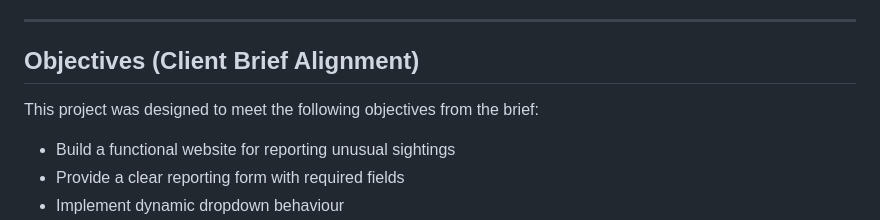
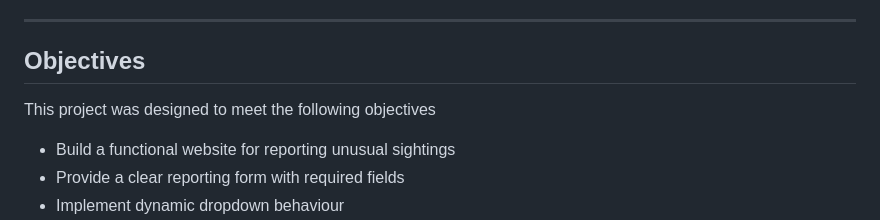
Before and after one commit to devAswinCode/peculiar-sighting-portal, a Markdown page: README.md, the part around the change. Drawn GitHub-style.

```diff
--- a/README.md
+++ b/README.md
@@ -21,9 +21,9 @@ This project demonstrates:
 
 ---
 
-## Objectives (Client Brief Alignment)
+## Objectives
 
-This project was designed to meet the following objectives from the brief:
+This project was designed to meet the following objectives
 
 - Build a functional website for reporting unusual sightings
 - Provide a clear reporting form with required fields
```
